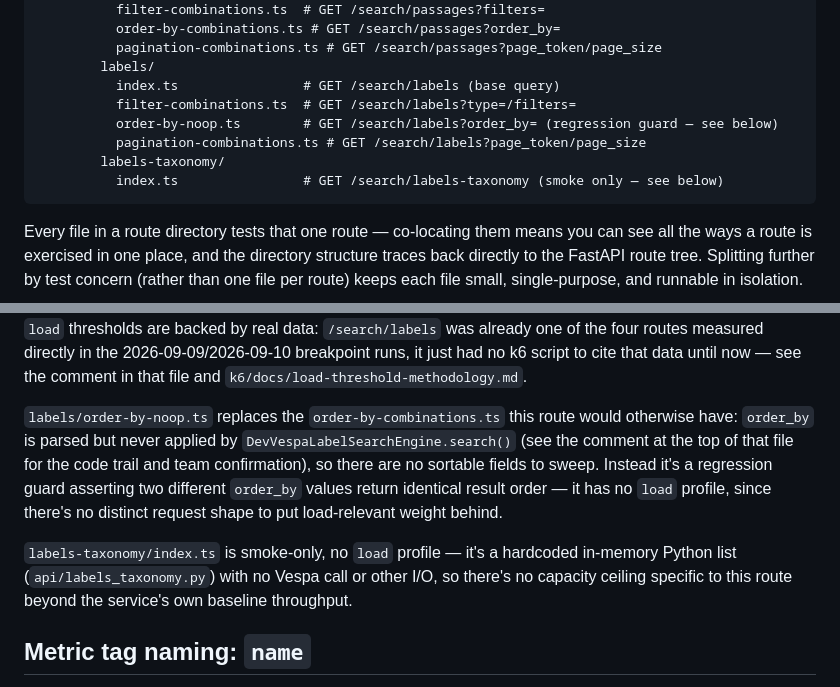
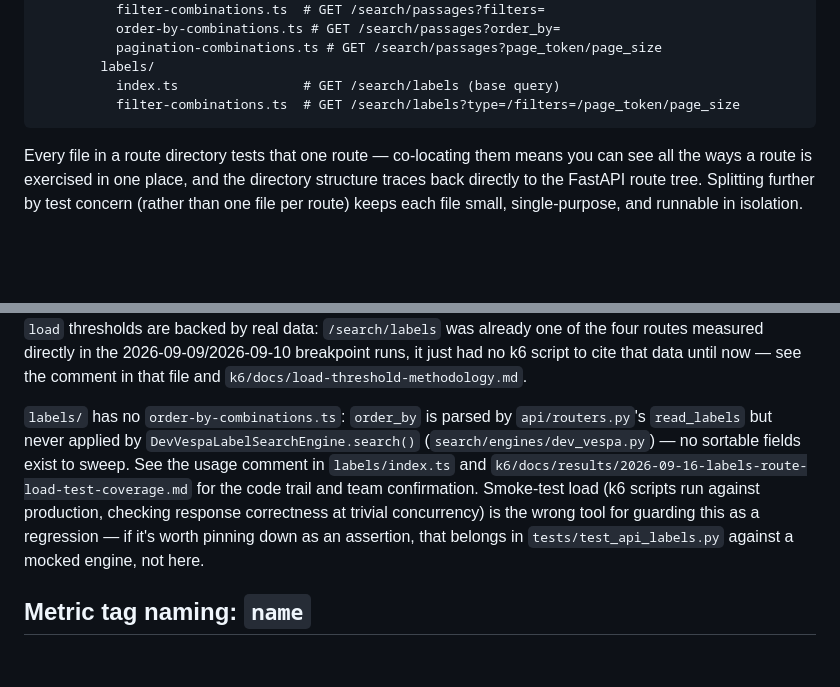
Before and after one commit to climatepolicyradar/search, a Markdown page: k6/README.md, 2 parts joined by grey strips. Rendered like a GitHub page; blank space fills up the shorter version.

````diff
--- a/k6/README.md
+++ b/k6/README.md
@@ -50,11 +50,7 @@ k6/
           pagination-combinations.ts # GET /search/passages?page_token/page_size
         labels/
           index.ts                # GET /search/labels (base query)
-          filter-combinations.ts  # GET /search/labels?type=/filters=
-          order-by-noop.ts        # GET /search/labels?order_by= (regression guard — see below)
-          pagination-combinations.ts # GET /search/labels?page_token/page_size
-        labels-taxonomy/
-          index.ts                # GET /search/labels-taxonomy (smoke only — see below)
+          filter-combinations.ts  # GET /search/labels?type=/filters=/page_token/page_size
 ```
 
 Every file in a route directory tests that one route — co-locating them means
@@ -149,18 +145,15 @@ combined) instead of sweeping. Its `load` thresholds are backed by real data:
 data until now — see the comment in that file and
 `k6/docs/load-threshold-methodology.md`.
 
-`labels/order-by-noop.ts` replaces the `order-by-combinations.ts` this route
-would otherwise have: `order_by` is parsed but never applied by
-`DevVespaLabelSearchEngine.search()` (see the comment at the top of that file
-for the code trail and team confirmation), so there are no sortable fields to
-sweep. Instead it's a regression guard asserting two different `order_by` values
-return identical result order — it has no `load` profile, since there's no
-distinct request shape to put load-relevant weight behind.
-
-`labels-taxonomy/index.ts` is smoke-only, no `load` profile — it's a hardcoded
-in-memory Python list (`api/labels_taxonomy.py`) with no Vespa call or other
-I/O, so there's no capacity ceiling specific to this route beyond the service's
-own baseline throughput.
+`labels/` has no `order-by-combinations.ts`: `order_by` is parsed by
+`api/routers.py`'s `read_labels` but never applied by
+`DevVespaLabelSearchEngine.search()` (`search/engines/dev_vespa.py`) — no
+sortable fields exist to sweep. See the usage comment in `labels/index.ts` and
+`k6/docs/results/2026-09-16-labels-route-load-test-coverage.md` for the code
+trail and team confirmation. Smoke-test load (k6 scripts run against production,
+checking response correctness at trivial concurrency) is the wrong tool for
+guarding this as a regression — if it's worth pinning down as an assertion, that
+belongs in `tests/test_api_labels.py` against a mocked engine, not here.
 
 ## Metric tag naming: `name`
 
````
